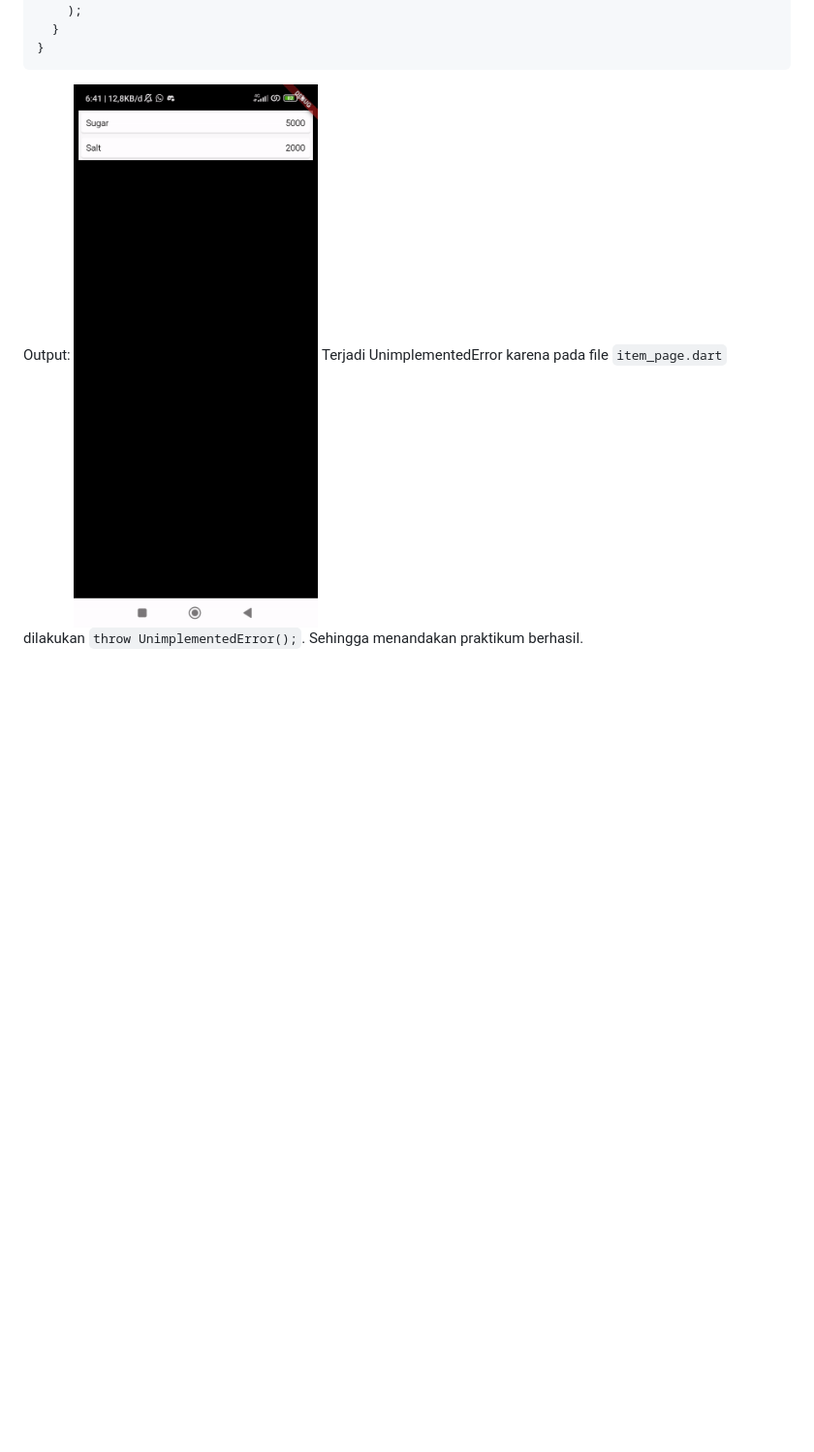
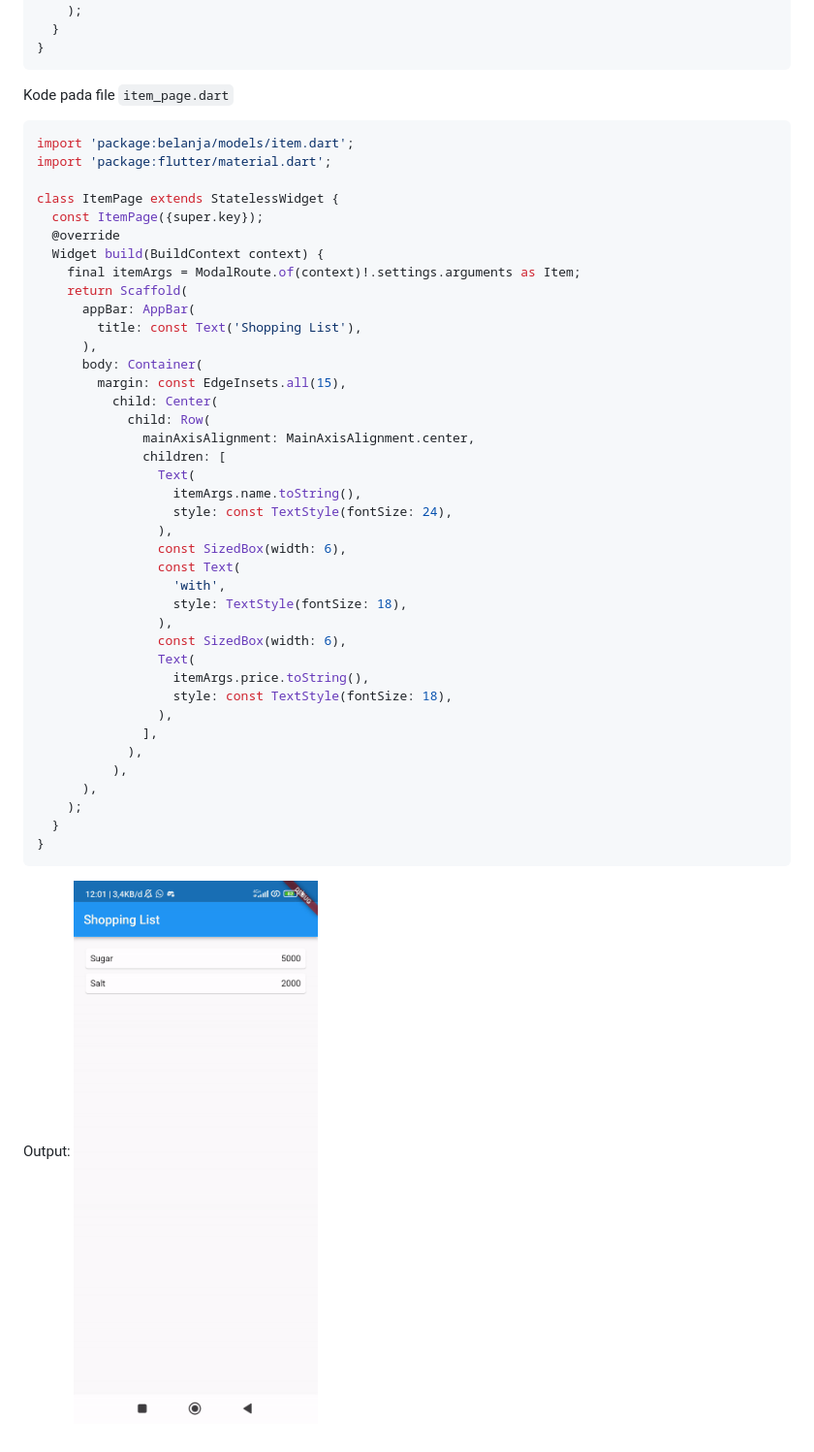
Before and after one commit to zakyzuf/2141720173-mobile-2023, a Markdown page: week-08/README.md, the part around the change printed below. Shown: that part at 97% size. Rendered like a GitHub page; pictures changed too: week-08/docs/gifs/output_praktikum.gif; blank space fills up the shorter version.

Commit message:
fix praktikum

````diff
--- a/week-08/README.md
+++ b/week-08/README.md
@@ -159,6 +169,50 @@ class HomePage extends StatelessWidget {
   }
 }
 ```
+
+Kode pada file `item_page.dart`</br>
+
+```dart
+import 'package:belanja/models/item.dart';
+import 'package:flutter/material.dart';
+
+class ItemPage extends StatelessWidget {
+  const ItemPage({super.key});
+  @override
+  Widget build(BuildContext context) {
+    final itemArgs = ModalRoute.of(context)!.settings.arguments as Item;
+    return Scaffold(
+      appBar: AppBar(
+        title: const Text('Shopping List'),
+      ),
+      body: Container(
+        margin: const EdgeInsets.all(15),
+          child: Center(
+            child: Row(
+              mainAxisAlignment: MainAxisAlignment.center,
+              children: [
+                Text(
+                  itemArgs.name.toString(),
+                  style: const TextStyle(fontSize: 24),
+                ),
+                const SizedBox(width: 6),
+                const Text(
+                  'with',
+                  style: TextStyle(fontSize: 18),
+                ),
+                const SizedBox(width: 6),
+                Text(
+                  itemArgs.price.toString(),
+                  style: const TextStyle(fontSize: 18),
+                ),
+              ],
+            ),
+          ),
+      ),
+    );
+  }
+}
+```
+
 Output:</br>
 ![gif](docs/gifs/output_praktikum.gif)
-Terjadi UnimplementedError karena pada file `item_page.dart` dilakukan `throw UnimplementedError();`. Sehingga menandakan praktikum berhasil.
````
Also changed, not shown: other parts of week-08/README.md (+38 -28 lines), 2 other files.
